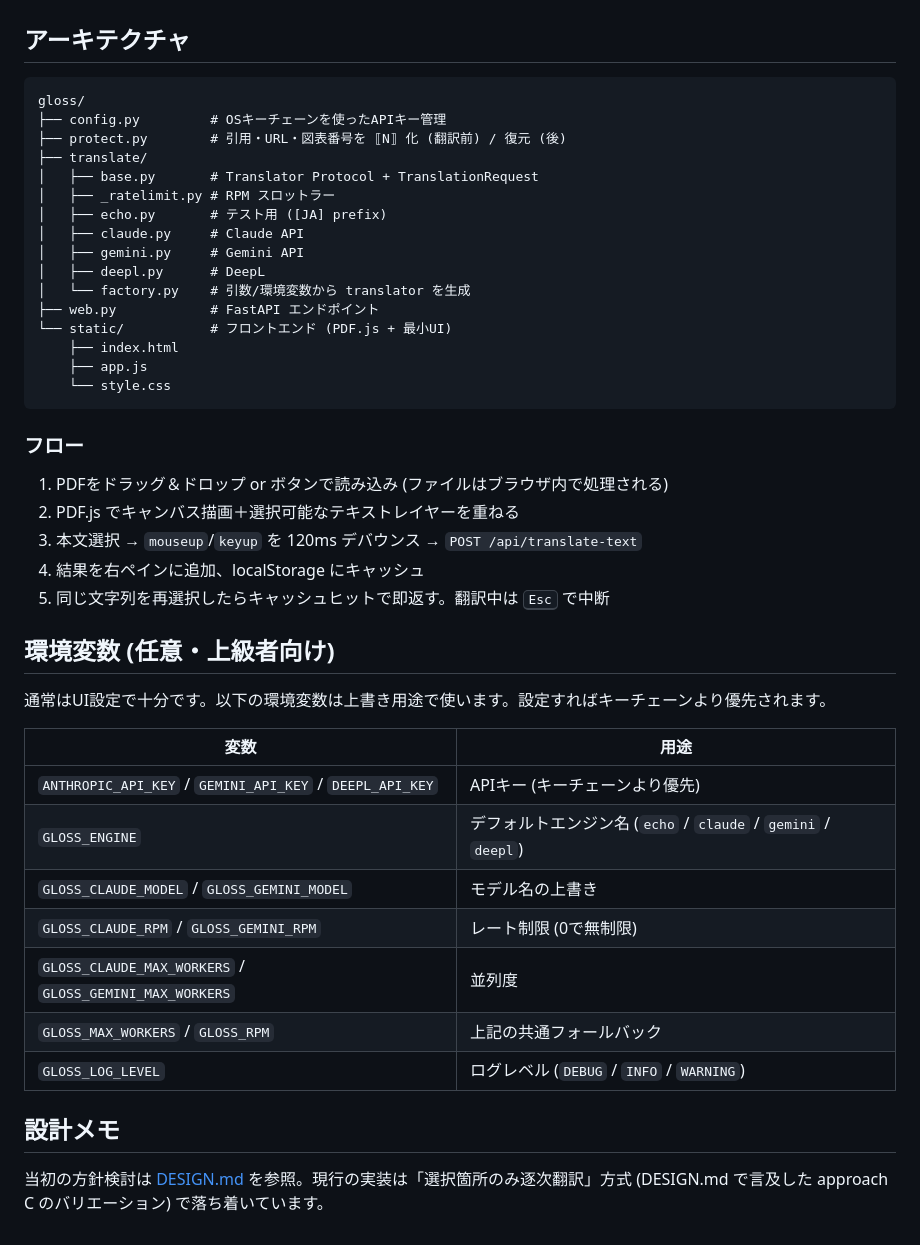
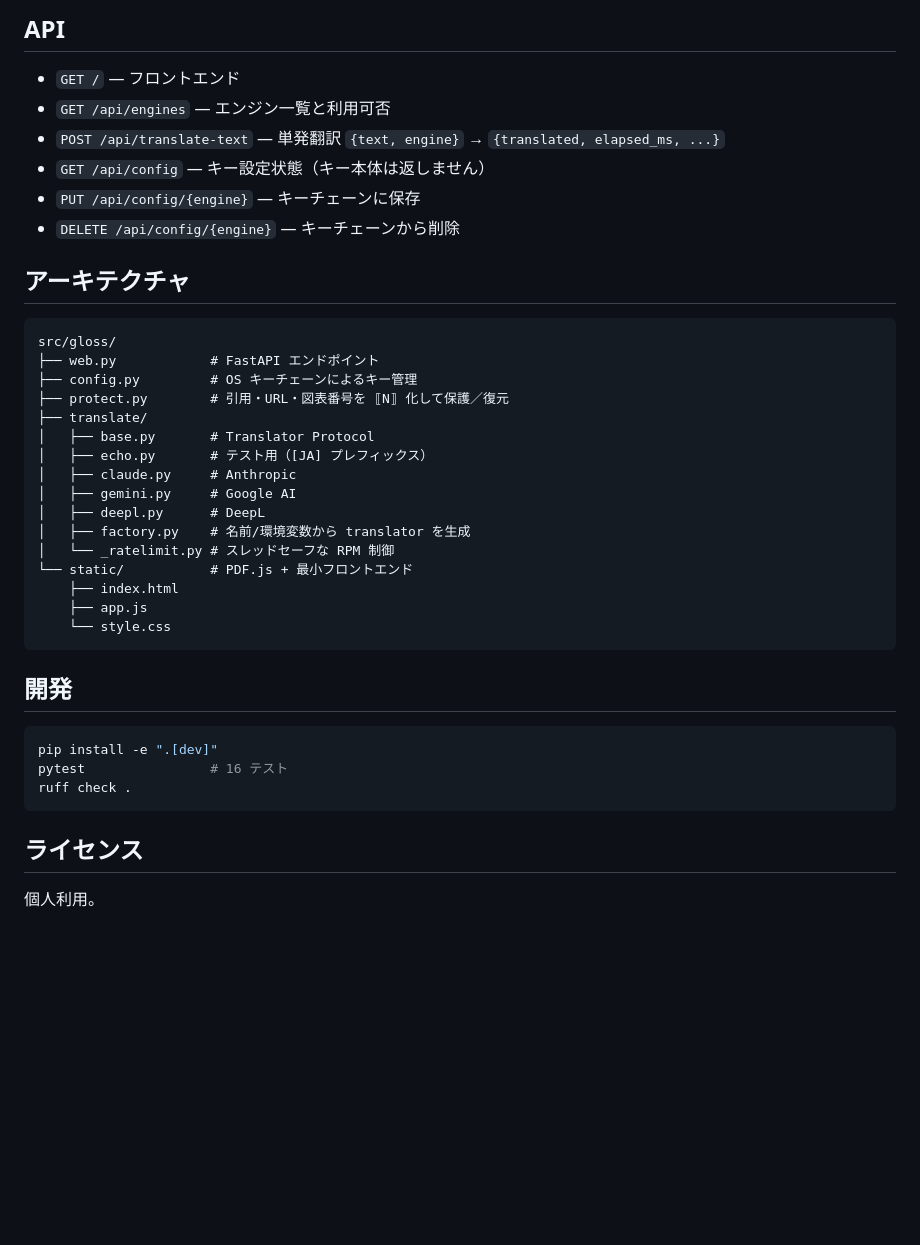
Before and after one commit to PocoPota/gloss, a Markdown page: README.md, the part around one of its changes. Rendered like a GitHub page; blank space fills up the shorter version.

````diff
--- a/README.md
+++ b/README.md
@@ -25,47 +63,41 @@ PDFを開き、ヘッダーの⚙ボタンからAPIキーを設定してくだ
+## API
+
+- `GET /` — フロントエンド
+- `GET /api/engines` — エンジン一覧と利用可否
+- `POST /api/translate-text` — 単発翻訳 `{text, engine}` → `{translated, elapsed_ms, ...}`
+- `GET /api/config` — キー設定状態（キー本体は返しません）
+- `PUT /api/config/{engine}` — キーチェーンに保存
+- `DELETE /api/config/{engine}` — キーチェーンから削除
 
 ## アーキテクチャ
 
 ```
-gloss/
-├── config.py         # OSキーチェーンを使ったAPIキー管理
-├── protect.py        # 引用・URL・図表番号を ⟦N⟧ 化 (翻訳前) / 復元 (後)
+src/gloss/
+├── web.py            # FastAPI エンドポイント
+├── config.py         # OS キーチェーンによるキー管理
+├── protect.py        # 引用・URL・図表番号を ⟦N⟧ 化して保護／復元
 ├── translate/
-│   ├── base.py       # Translator Protocol + TranslationRequest
-│   ├── _ratelimit.py # RPM スロットラー
-│   ├── echo.py       # テスト用 ([JA] prefix)
-│   ├── claude.py     # Claude API
-│   ├── gemini.py     # Gemini API
+│   ├── base.py       # Translator Protocol
+│   ├── echo.py       # テスト用（[JA] プレフィックス）
+│   ├── claude.py     # Anthropic
+│   ├── gemini.py     # Google AI
 │   ├── deepl.py      # DeepL
-│   └── factory.py    # 引数/環境変数から translator を生成
-├── web.py            # FastAPI エンドポイント
-└── static/           # フロントエンド (PDF.js + 最小UI)
+│   ├── factory.py    # 名前/環境変数から translator を生成
+│   └── _ratelimit.py # スレッドセーフな RPM 制御
+└── static/           # PDF.js + 最小フロントエンド
     ├── index.html
     ├── app.js
     └── style.css
 ```
 
-### フロー
+## 開発
 
-1. PDFをドラッグ＆ドロップ or ボタンで読み込み (ファイルはブラウザ内で処理される)
-2. PDF.js でキャンバス描画＋選択可能なテキストレイヤーを重ねる
-3. 本文選択 → `mouseup`/`keyup` を 120ms デバウンス → `POST /api/translate-text`
-4. 結果を右ペインに追加、localStorage にキャッシュ
-5. 同じ文字列を再選択したらキャッシュヒットで即返す。翻訳中は <kbd>Esc</kbd> で中断
+```bash
+pip install -e ".[dev]"
+pytest                # 16 テスト
+ruff check .
+```
 
-## 環境変数 (任意・上級者向け)
+## ライセンス
 
-通常はUI設定で十分です。以下の環境変数は上書き用途で使います。設定すればキーチェーンより優先されます。
-
-| 変数 | 用途 |
-|---|---|
-| `ANTHROPIC_API_KEY` / `GEMINI_API_KEY` / `DEEPL_API_KEY` | APIキー (キーチェーンより優先) |
-| `GLOSS_ENGINE` | デフォルトエンジン名 (`echo` / `claude` / `gemini` / `deepl`) |
-| `GLOSS_CLAUDE_MODEL` / `GLOSS_GEMINI_MODEL` | モデル名の上書き |
-| `GLOSS_CLAUDE_RPM` / `GLOSS_GEMINI_RPM` | レート制限 (0で無制限) |
-| `GLOSS_CLAUDE_MAX_WORKERS` / `GLOSS_GEMINI_MAX_WORKERS` | 並列度 |
-| `GLOSS_MAX_WORKERS` / `GLOSS_RPM` | 上記の共通フォールバック |
-| `GLOSS_LOG_LEVEL` | ログレベル (`DEBUG` / `INFO` / `WARNING`) |
-
-## 設計メモ
-
-当初の方針検討は [DESIGN.md](./DESIGN.md) を参照。現行の実装は「選択箇所のみ逐次翻訳」方式 (DESIGN.md で言及した approach C のバリエーション) で落ち着いています。
+個人利用。
````
Also changed, not shown: other parts of README.md (+48 -10 lines), DESIGN.md (deleted, +0 -143 lines).
